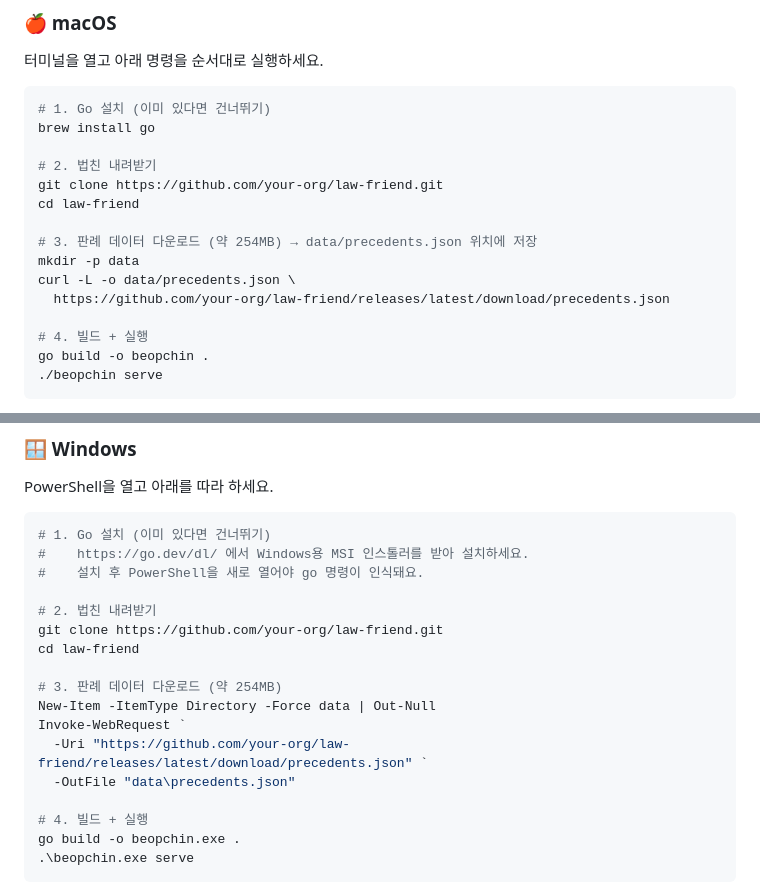
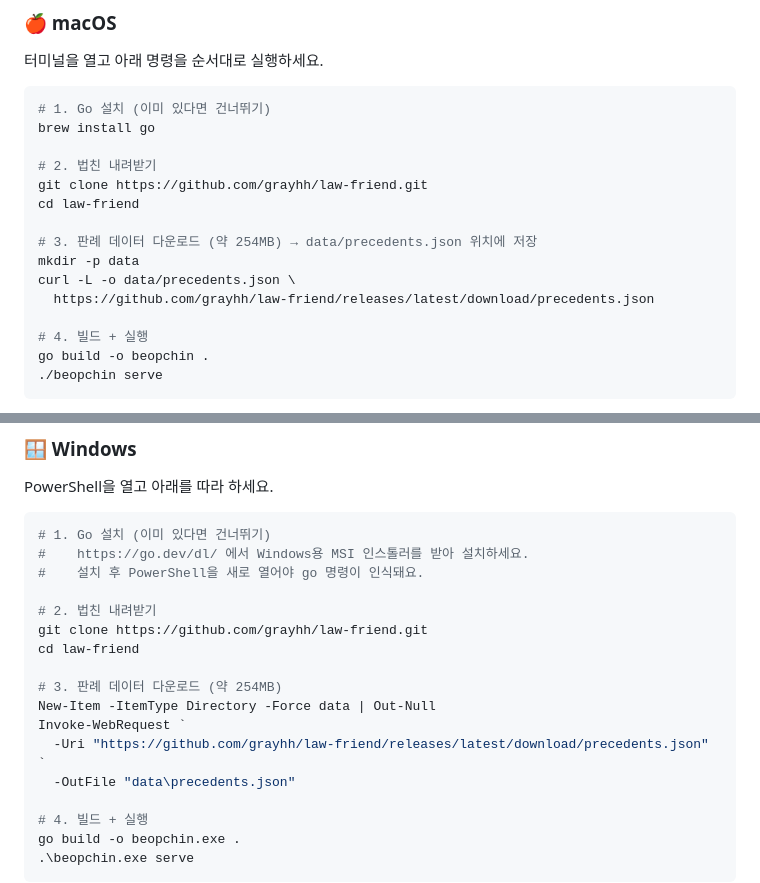
Before and after one commit to grayhh/law-friend, a Markdown page: README.md, 2 parts joined by grey strips. Drawn GitHub-style.

Commit message:
Use grayhh account in README install instructions

```diff
--- a/README.md
+++ b/README.md
@@ -34,13 +34,13 @@
 brew install go
 
 # 2. 법친 내려받기
-git clone https://github.com/your-org/law-friend.git
+git clone https://github.com/grayhh/law-friend.git
 cd law-friend
 
 # 3. 판례 데이터 다운로드 (약 254MB) → data/precedents.json 위치에 저장
 mkdir -p data
 curl -L -o data/precedents.json \
-  https://github.com/your-org/law-friend/releases/latest/download/precedents.json
+  https://github.com/grayhh/law-friend/releases/latest/download/precedents.json
 
 # 4. 빌드 + 실행
 go build -o beopchin .
@@ -59,13 +59,13 @@ PowerShell을 열고 아래를 따라 하세요.
 #    설치 후 PowerShell을 새로 열어야 go 명령이 인식돼요.
 
 # 2. 법친 내려받기
-git clone https://github.com/your-org/law-friend.git
+git clone https://github.com/grayhh/law-friend.git
 cd law-friend
 
 # 3. 판례 데이터 다운로드 (약 254MB)
 New-Item -ItemType Directory -Force data | Out-Null
 Invoke-WebRequest `
-  -Uri "https://github.com/your-org/law-friend/releases/latest/download/precedents.json" `
+  -Uri "https://github.com/grayhh/law-friend/releases/latest/download/precedents.json" `
   -OutFile "data\precedents.json"
 
 # 4. 빌드 + 실행
```
